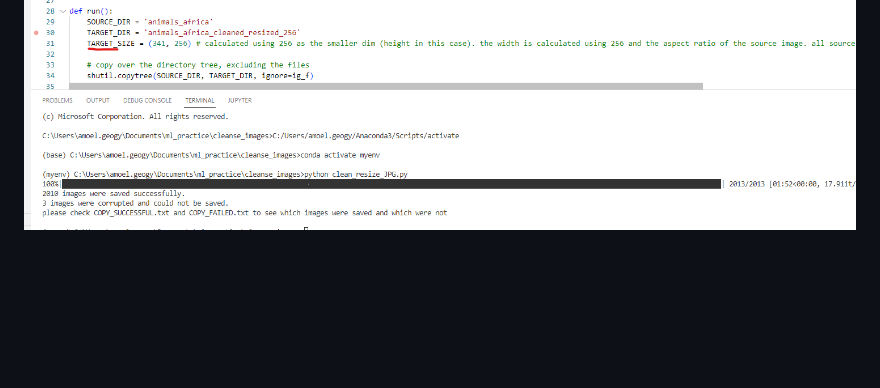
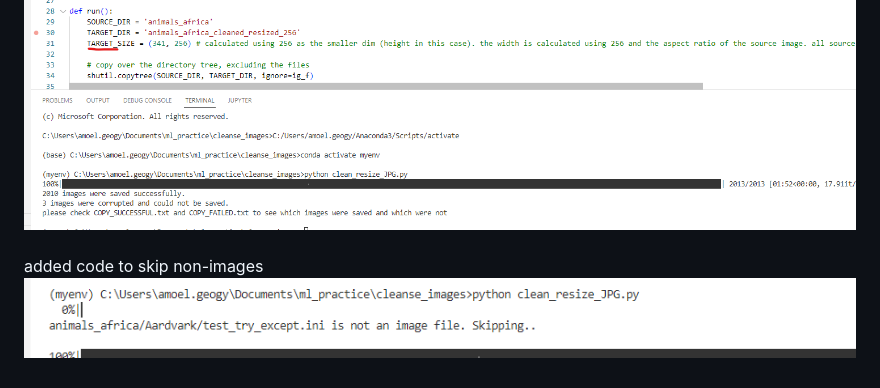
Before and after one commit to atmosinf/ml_practice, a Markdown page: cleanse_images/README.md, the part around the change. Rendered like a GitHub page; pictures changed too: cleanse_images/screenshots/4.png (added); blank space fills up the shorter version.

Commit message:
added screenshot

```diff
--- a/cleanse_images/README.md
+++ b/cleanse_images/README.md
@@ -13,3 +13,6 @@ The images after they're saved by PIL will also be smaller in size
 #### clean_resize_JPG.py
 added the functionality to also resize images.
 ![3](screenshots/3.png)<br>
+<br>
+added code to skip non-images
+![3](screenshots/4.png)<br>
```
